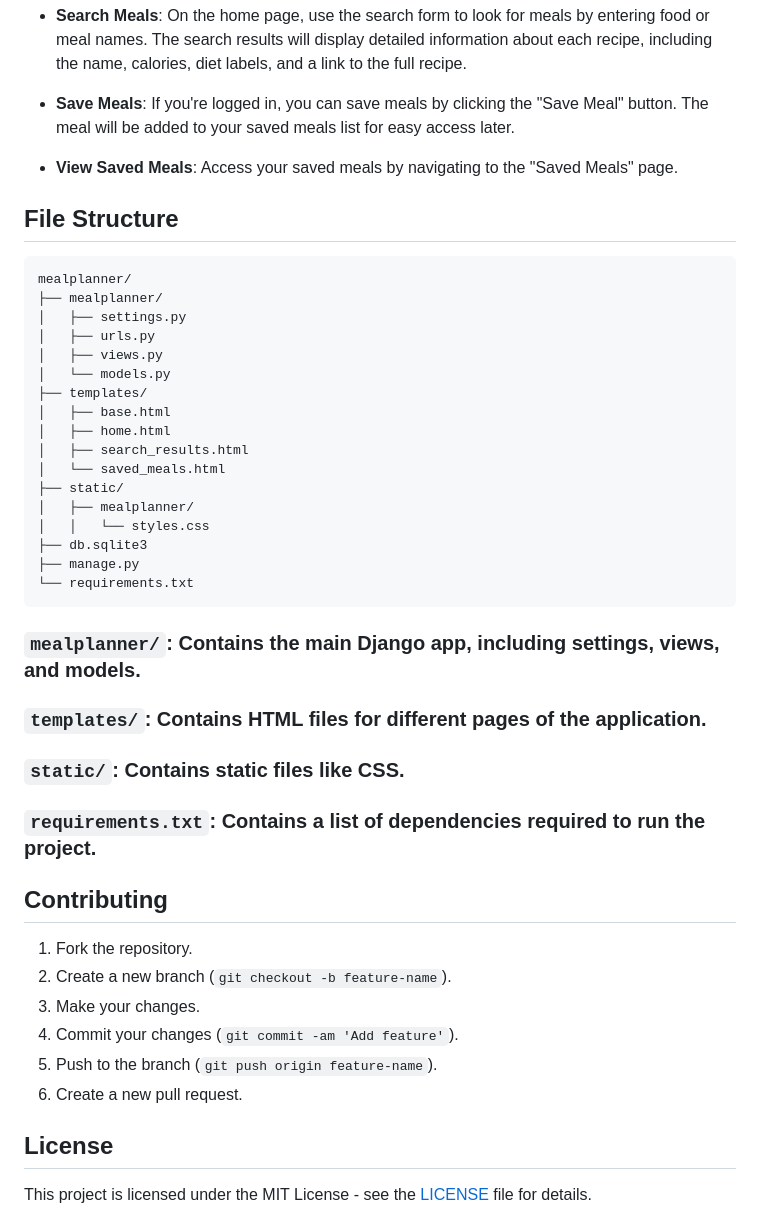
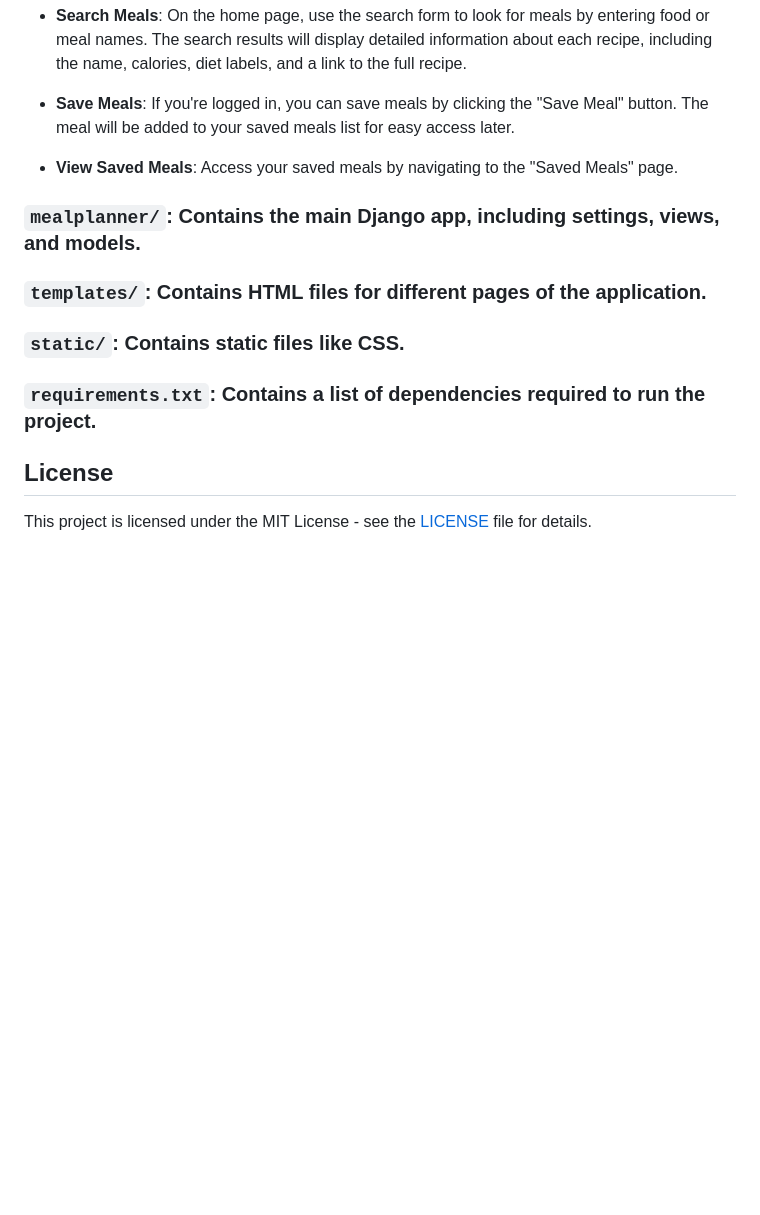
Before and after one commit to fresnelll/MealPlanning, a Markdown page: README.md, the part around the change. Drawn GitHub-style; blank space fills up the shorter version.

````diff
--- a/README.md
+++ b/README.md
@@ -104,41 +104,10 @@ Visit `http://127.0.0.1:8000` in your browser to view the application.
 
 - **View Saved Meals**: Access your saved meals by navigating to the "Saved Meals" page.
 
-## File Structure
-
-```
-mealplanner/
-├── mealplanner/
-│   ├── settings.py
-│   ├── urls.py
-│   ├── views.py
-│   └── models.py
-├── templates/
-│   ├── base.html
-│   ├── home.html
-│   ├── search_results.html
-│   └── saved_meals.html
-├── static/
-│   ├── mealplanner/
-│   │   └── styles.css
-├── db.sqlite3
-├── manage.py
-└── requirements.txt
-```
-
 ### `mealplanner/`: Contains the main Django app, including settings, views, and models.
 ### `templates/`: Contains HTML files for different pages of the application.
 ### `static/`: Contains static files like CSS.
 ### `requirements.txt`: Contains a list of dependencies required to run the project.
-
-## Contributing
-
-1. Fork the repository.
-2. Create a new branch (`git checkout -b feature-name`).
-3. Make your changes.
-4. Commit your changes (`git commit -am 'Add feature'`).
-5. Push to the branch (`git push origin feature-name`).
-6. Create a new pull request.
 
 ## License
 
````
